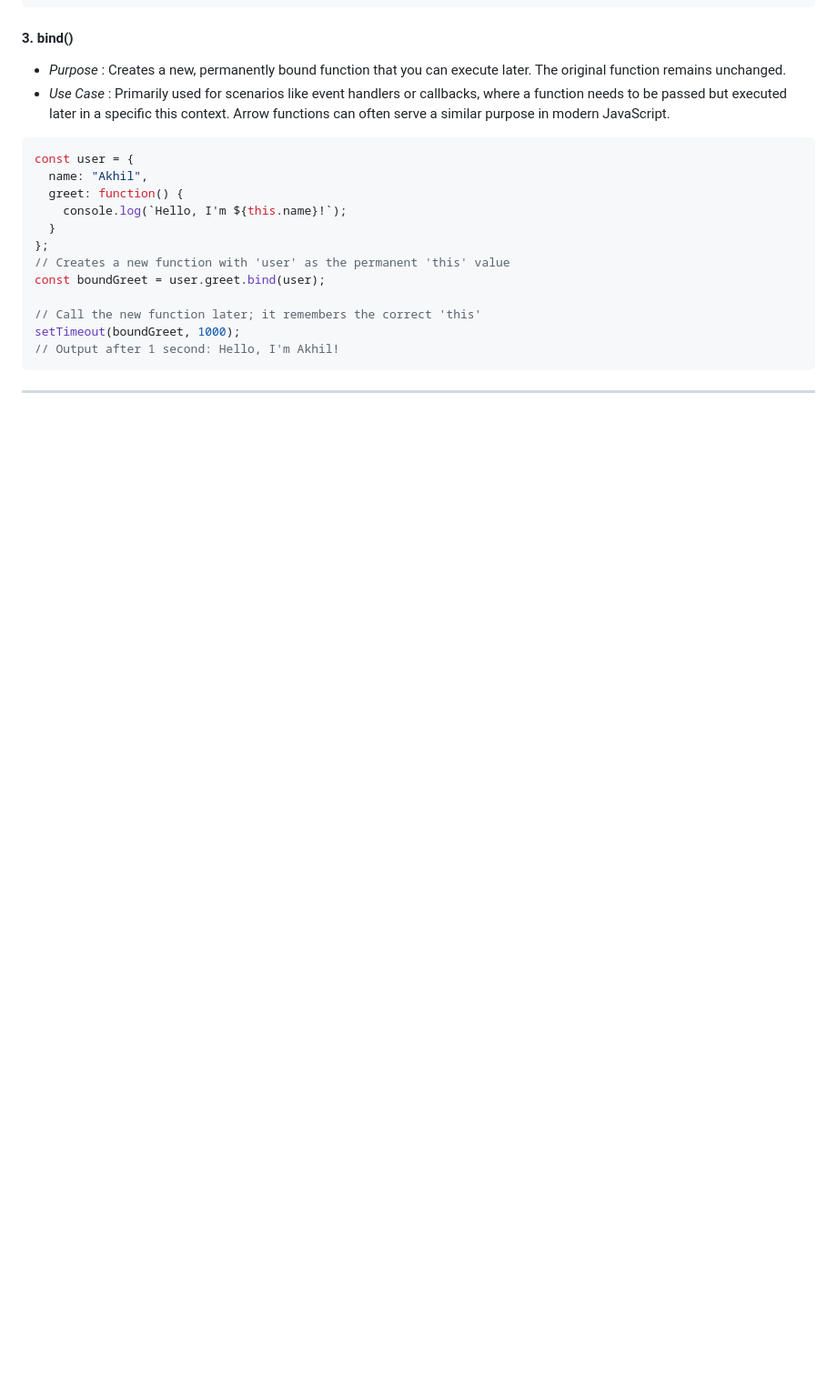
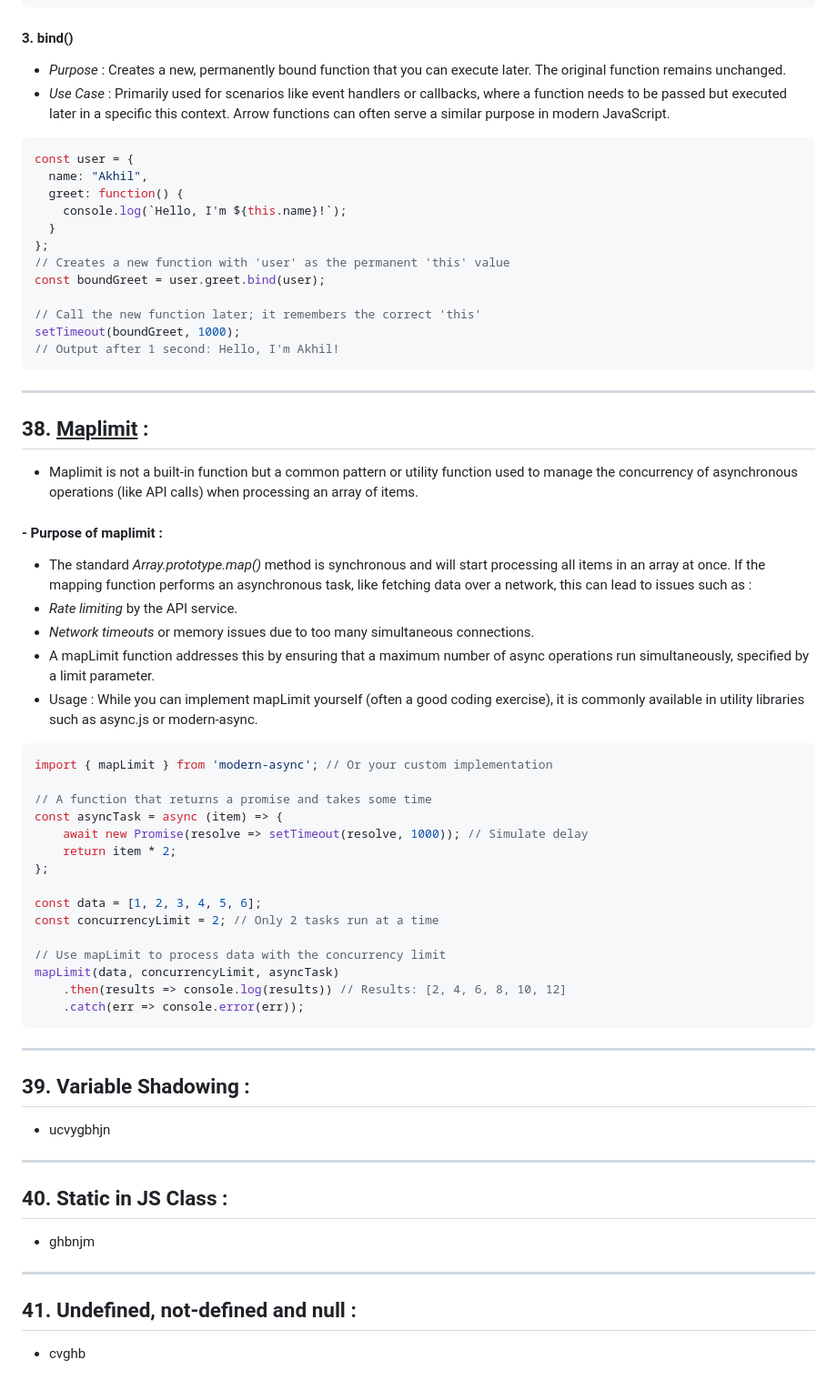
Before and after one commit to akhilshettyym/Prep, a Markdown page: Prep/JavaScript.md, the part around the change. Shown at 91% size. Rendered like a GitHub page; blank space fills up the shorter version.

Commit message:
Overall commit

````diff
--- a/Prep/JavaScript.md
+++ b/Prep/JavaScript.md
@@ -1046,3 +1046,41 @@ setTimeout(boundGreet, 1000);
 // Output after 1 second: Hello, I'm Akhil!
 ```
 ---
+
+## 38. <u>Maplimit</u> :
+- Maplimit is not a built-in function but a common pattern or utility function used to manage the concurrency of asynchronous operations (like API calls) when processing an array of items.
+#### - Purpose of maplimit :
+- The standard *Array.prototype.map()* method is synchronous and will start processing all items in an array at once. If the mapping function performs an asynchronous task, like fetching data over a network, this can lead to issues such as :
+- *Rate limiting* by the API service.
+- *Network timeouts* or memory issues due to too many simultaneous connections.
+- A mapLimit function addresses this by ensuring that a maximum number of async operations run simultaneously, specified by a limit parameter.
+- Usage : While you can implement mapLimit yourself (often a good coding exercise), it is commonly available in utility libraries such as async.js or modern-async.
+```js
+import { mapLimit } from 'modern-async'; // Or your custom implementation
+
+// A function that returns a promise and takes some time
+const asyncTask = async (item) => {
+    await new Promise(resolve => setTimeout(resolve, 1000)); // Simulate delay
+    return item * 2;
+};
+
+const data = [1, 2, 3, 4, 5, 6];
+const concurrencyLimit = 2; // Only 2 tasks run at a time
+
+// Use mapLimit to process data with the concurrency limit
+mapLimit(data, concurrencyLimit, asyncTask)
+    .then(results => console.log(results)) // Results: [2, 4, 6, 8, 10, 12]
+    .catch(err => console.error(err));
+```
+---
+
+## 39. Variable Shadowing :
+- ucvygbhjn
+---
+
+## 40. Static in JS Class :
+- ghbnjm
+---
+
+## 41. Undefined, not-defined and null :
+- cvghb
````
